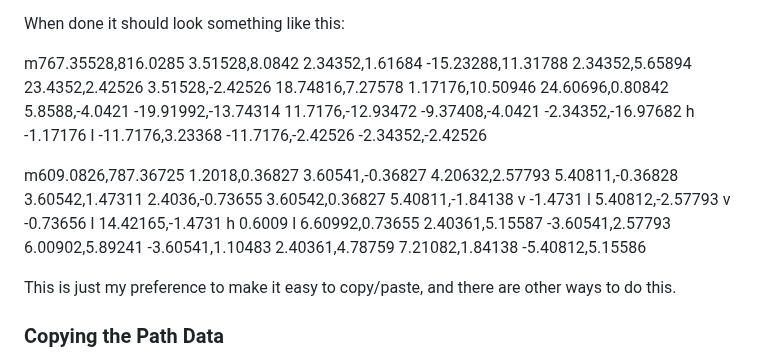
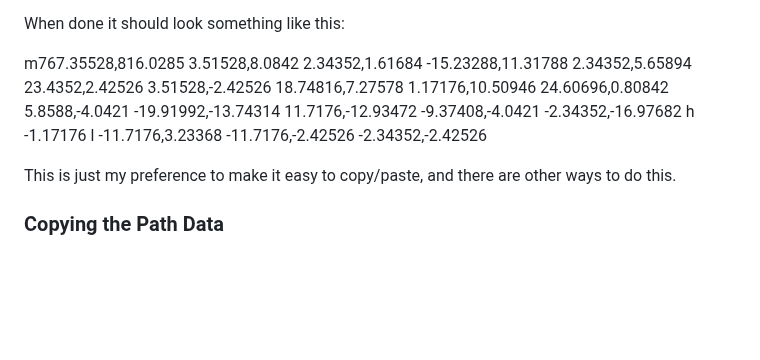
Before and after one commit to goldcyper/ns-map-project, a Markdown page: README.md, the part around the change. GitHub-like rendering; blank space fills up the shorter version.

```diff
--- a/README.md
+++ b/README.md
@@ -174,8 +174,6 @@ When done it should look something like this:
 
 m767.35528,816.0285 3.51528,8.0842 2.34352,1.61684 -15.23288,11.31788 2.34352,5.65894 23.4352,2.42526 3.51528,-2.42526 18.74816,7.27578 1.17176,10.50946 24.60696,0.80842 5.8588,-4.0421 -19.91992,-13.74314 11.7176,-12.93472 -9.37408,-4.0421 -2.34352,-16.97682 h -1.17176 l -11.7176,3.23368 -11.7176,-2.42526 -2.34352,-2.42526
 
-m609.0826,787.36725 1.2018,0.36827 3.60541,-0.36827 4.20632,2.57793 5.40811,-0.36828 3.60542,1.47311 2.4036,-0.73655 3.60542,0.36827 5.40811,-1.84138 v -1.4731 l 5.40812,-2.57793 v -0.73656 l 14.42165,-1.4731 h 0.6009 l 6.60992,0.73655 2.40361,5.15587 -3.60541,2.57793 6.00902,5.89241 -3.60541,1.10483 2.40361,4.78759 7.21082,1.84138 -5.40812,5.15586
-
 This is just my preference to make it easy to copy/paste, and there are other ways to do this.
 
 ### Copying the Path Data
```
